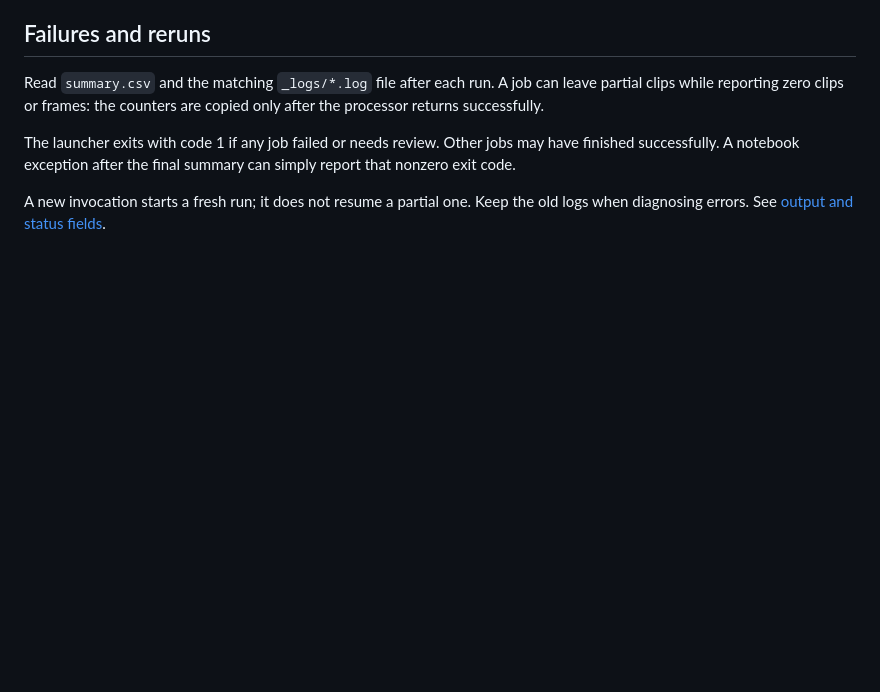
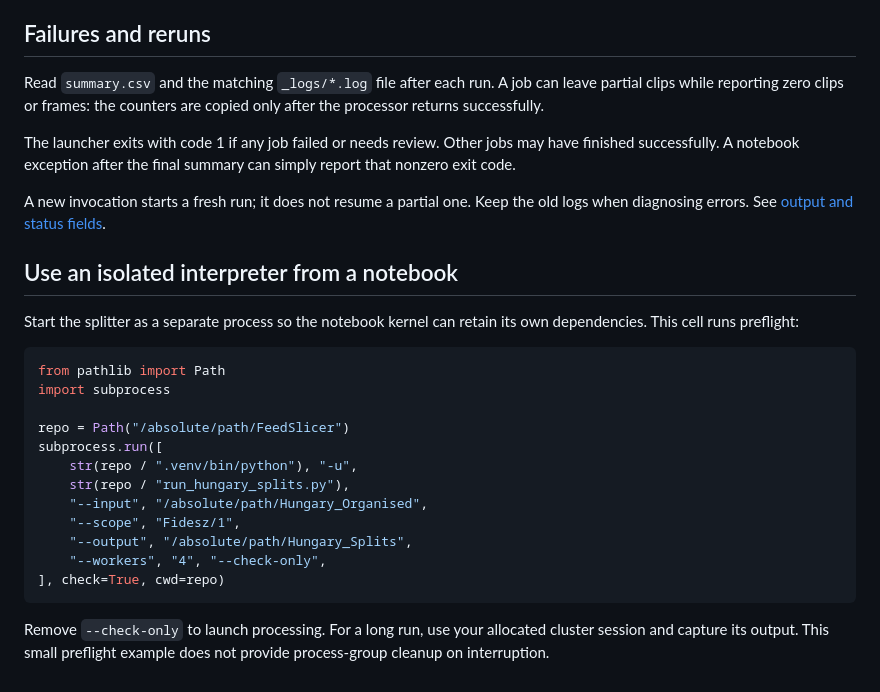
Before and after one commit to econvaibhav/IG-TK-Spliter, a Markdown page: docs/RUNNING.md, the part around the change. Rendered like a GitHub page; blank space fills up the shorter version.

Commit message:
docs: show isolated notebook execution

````diff
--- a/docs/RUNNING.md
+++ b/docs/RUNNING.md
@@ -78,3 +78,27 @@ can simply report that nonzero exit code.
 
 A new invocation starts a fresh run; it does not resume a partial one. Keep
 the old logs when diagnosing errors. See [output and status fields](OUTPUTS.md).
+
+## Use an isolated interpreter from a notebook
+
+Start the splitter as a separate process so the notebook kernel can retain its
+own dependencies. This cell runs preflight:
+
+```python
+from pathlib import Path
+import subprocess
+
+repo = Path("/absolute/path/FeedSlicer")
+subprocess.run([
+    str(repo / ".venv/bin/python"), "-u",
+    str(repo / "run_hungary_splits.py"),
+    "--input", "/absolute/path/Hungary_Organised",
+    "--scope", "Fidesz/1",
+    "--output", "/absolute/path/Hungary_Splits",
+    "--workers", "4", "--check-only",
+], check=True, cwd=repo)
+```
+
+Remove `--check-only` to launch processing. For a long run, use your allocated
+cluster session and capture its output. This small preflight example does not
+provide process-group cleanup on interruption.
````
